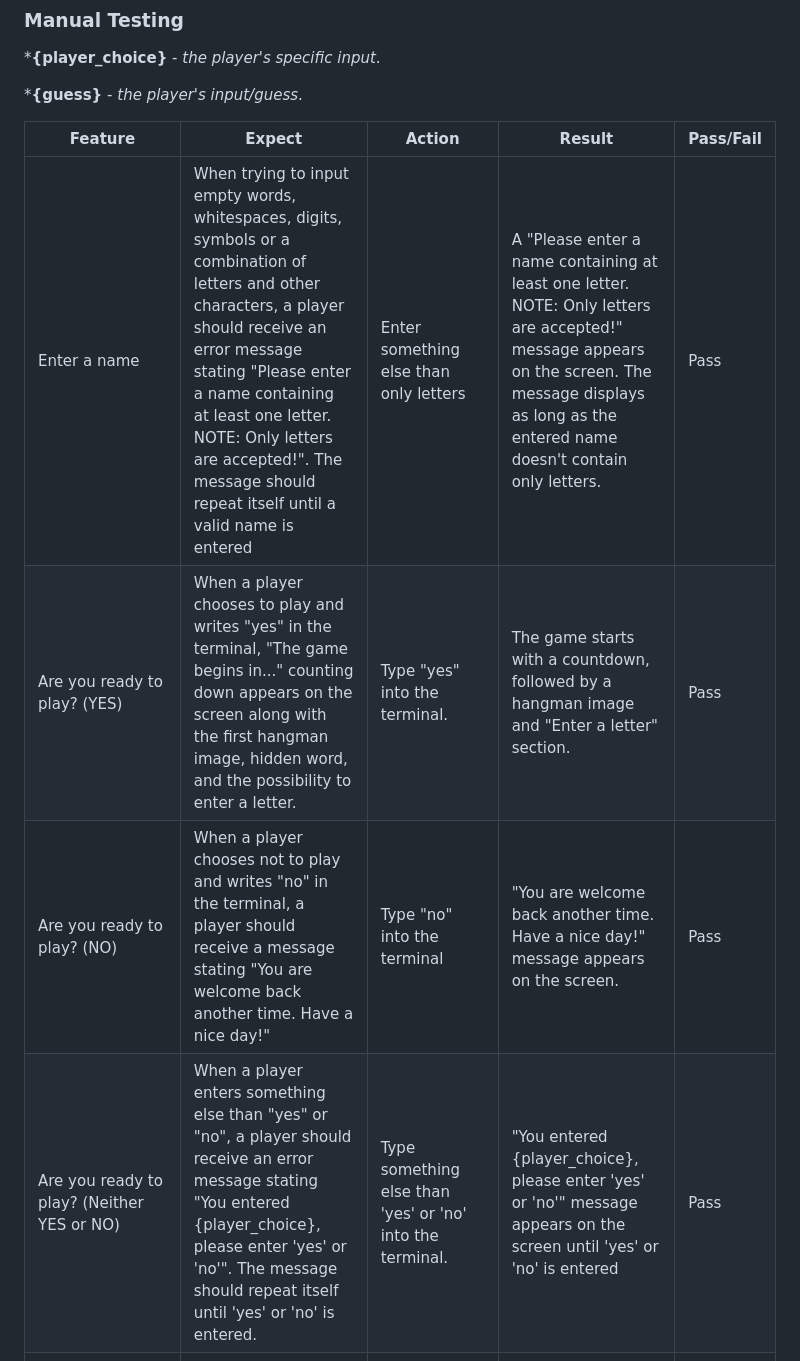
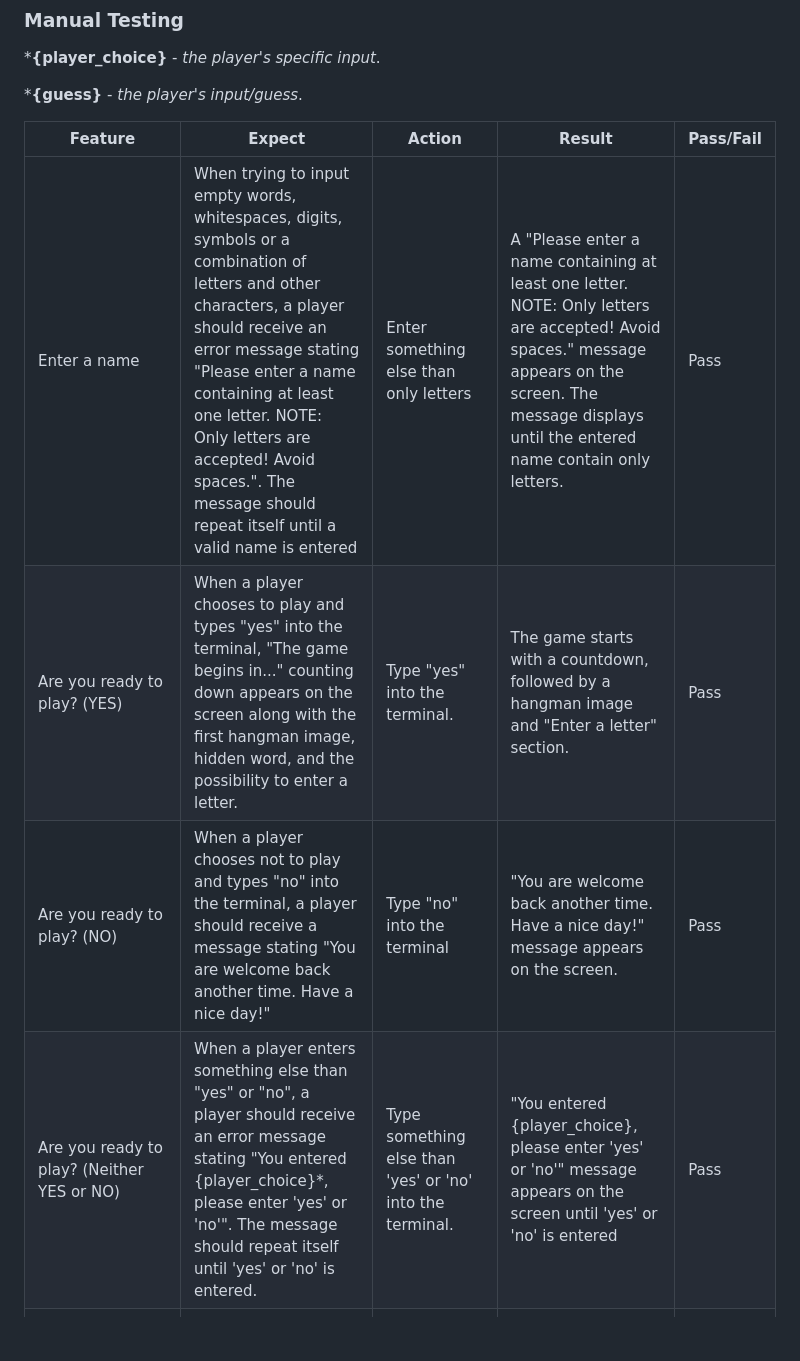
Before and after one commit to Kattis91/hangman, a Markdown page: README.md, the part around the change printed below. Drawn GitHub-style; blank space fills up the shorter version.

```diff
--- a/README.md
+++ b/README.md
@@ -229,8 +229,8 @@ No errors were found when passing through the official [PEP8 Linter](https://pep
 
 | Feature | Expect | Action | Result | Pass/Fail |
 |---------|--------|--------|--------|-----------|
-| Enter a name | When trying to input empty words, whitespaces, digits, symbols or a combination of letters and other characters, a player should receive an error message stating "Please enter a name containing at least one letter. NOTE: Only letters are accepted!". The message should repeat itself until a valid name is entered | Enter something else than only letters | A "Please enter a name containing at least one letter. NOTE: Only letters are accepted!" message appears on the screen. The message displays as long as the entered name doesn't contain only letters.| Pass
-| Are you ready to play? (YES) | When a player chooses to play and writes "yes" in the terminal, "The game begins in..." counting down appears on the screen along with the first hangman image, hidden word, and the possibility to enter a letter. | Type "yes" into the terminal. | The game starts with a countdown, followed by a hangman image and "Enter a letter" section.| Pass
-| Are you ready to play? (NO) | When a player chooses not to play and writes "no" in the terminal, a player should receive a message stating "You are welcome back another time. Have a nice day!" | Type "no" into the terminal | "You are welcome back another time. Have a nice day!" message appears on the screen. | Pass
-| Are you ready to play? (Neither YES or NO) | When a player enters something else than "yes" or "no", a player should receive an error message stating "You entered {player_choice}, please enter 'yes' or 'no'". The message should repeat itself until 'yes' or 'no' is entered. | Type something else than 'yes' or 'no' into the terminal. | "You entered {player_choice}, please enter 'yes' or 'no'" message appears on the screen until 'yes' or 'no' is entered | Pass
+| Enter a name | When trying to input empty words, whitespaces, digits, symbols or a combination of letters and other characters, a player should receive an error message stating "Please enter a name containing at least one letter. NOTE: Only letters are accepted! Avoid spaces.". The message should repeat itself until a valid name is entered | Enter something else than only letters | A "Please enter a name containing at least one letter. NOTE: Only letters are accepted! Avoid spaces." message appears on the screen. The message displays until the entered name contain only letters.| Pass
+| Are you ready to play? (YES) | When a player chooses to play and types "yes" into the terminal, "The game begins in..." counting down appears on the screen along with the first hangman image, hidden word, and the possibility to enter a letter. | Type "yes" into the terminal. | The game starts with a countdown, followed by a hangman image and "Enter a letter" section.| Pass
+| Are you ready to play? (NO) | When a player chooses not to play and types "no" into the terminal, a player should receive a message stating "You are welcome back another time. Have a nice day!" | Type "no" into the terminal | "You are welcome back another time. Have a nice day!" message appears on the screen. | Pass
+| Are you ready to play? (Neither YES or NO) | When a player enters something else than "yes" or "no", a player should receive an error message stating "You entered {player_choice}*, please enter 'yes' or 'no'". The message should repeat itself until 'yes' or 'no' is entered. | Type something else than 'yes' or 'no' into the terminal. | "You entered {player_choice}, please enter 'yes' or 'no'" message appears on the screen until 'yes' or 'no' is entered | Pass
 | Enter a letter. The letter is present in the word | When a player correctly guesses a letter, the game should display a message saying "Yes, letter {guess}* is in the word!" and reveal the letter in its correct position. | Enter a letter that is present in the word. It is possible to do that by printing out the "unhidden" word | "Yes, letter {guess} is in the word!" message appears on the screen, and the letter is printed out in its correct position. | Pass
```
Also changed, not shown: other parts of README.md (+6 -6 lines).
